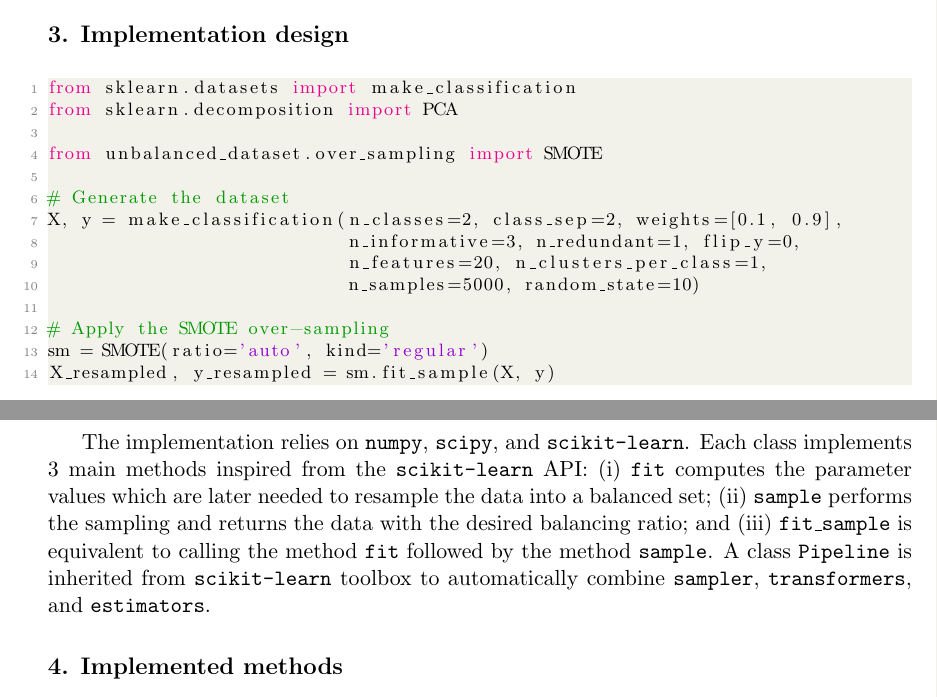
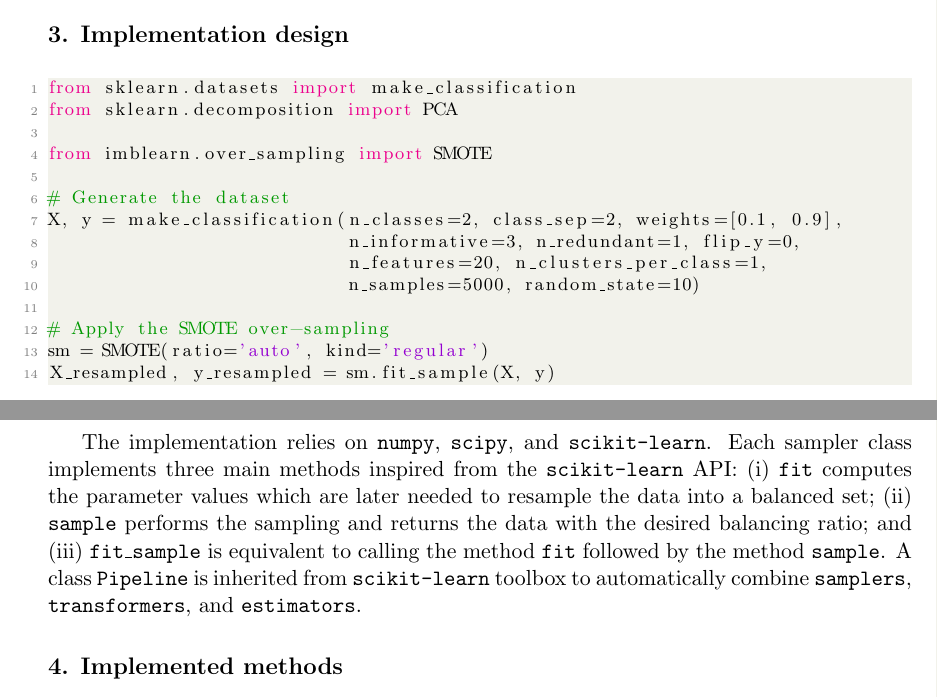
Before and after one commit to glemaitre/unbalanced_dataset_jmlr, a LaTeX paper (main.tex): two parts of pages 2 and 3 of 6, joined at a grey line, cut so that both start at the same text. Compiled offline with pdfLaTeX.

Commit message:
Replace unbalanced_dataset in code snippet

```diff
--- a/main.tex
+++ b/main.tex
@@ -120,7 +120,7 @@ An additional installation guide and examples are also provided and centralized
 from sklearn.datasets import make_classification
 from sklearn.decomposition import PCA
 
-from unbalanced_dataset.over_sampling import SMOTE
+from imblearn.over_sampling import SMOTE
 
 # Generate the dataset
 X, y = make_classification(n_classes=2, class_sep=2, weights=[0.1, 0.9],
@@ -134,11 +134,11 @@ X_resampled, y_resampled = sm.fit_sample(X, y)
 \end{lstlisting}
 
 The implementation relies on \texttt{numpy}, \texttt{scipy}, and \texttt{scikit-learn}.
-Each class implements 3 main methods inspired from the \texttt{scikit-learn} API:
+Each sampler class implements three main methods inspired from the \texttt{scikit-learn} API:
 (i) \texttt{fit} computes the parameter values which are later needed to resample the data into a balanced set;
 (ii) \texttt{sample} performs the sampling and returns the data with the desired balancing ratio;
 and (iii) \texttt{fit\_sample} is equivalent to calling the method \texttt{fit} followed by the method \texttt{sample}.
-A class \texttt{Pipeline} is inherited from \texttt{scikit-learn} toolbox to automatically combine \texttt{sampler}, \texttt{transformers}, and \texttt{estimators}.
+A class \texttt{Pipeline} is inherited from \texttt{scikit-learn} toolbox to automatically combine \texttt{samplers}, \texttt{transformers}, and \texttt{estimators}.
 
 \section{Implemented methods}
 
```
